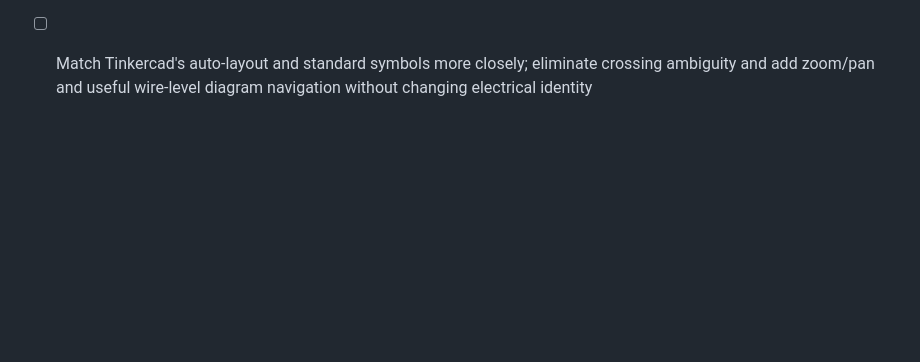
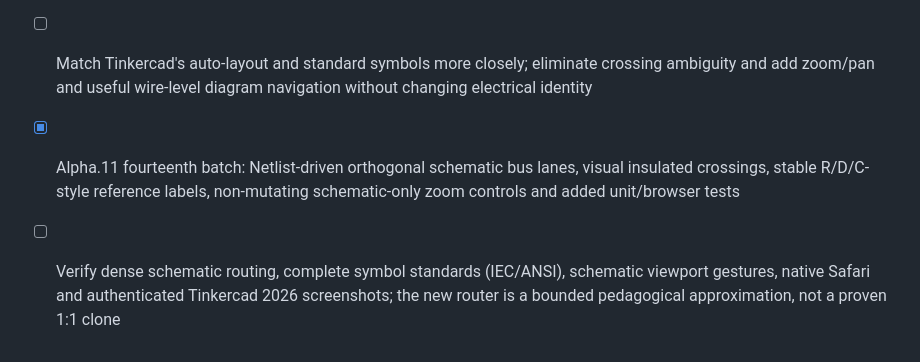
Before and after one commit to rushairer/Circuits, a Markdown page: docs/ROADMAP.md, the part around the change. GitHub-like rendering; blank space fills up the shorter version.

Commit message:
docs(schematic): record orthogonal symbol and routing parity gaps

```diff
--- a/docs/ROADMAP.md
+++ b/docs/ROADMAP.md
@@ -114,3 +114,6 @@ See [Alpha.11 scope, implementation and acceptance](ALPHA11.md).
 
 - [x] Alpha.11 thirteenth batch: first real read-only Schematic view based on existing Netlist, including breadboard buses, terminals, switch states, explicit net labels, bounded generation and SVG export
 - [ ] Match Tinkercad's auto-layout and standard symbols more closely; eliminate crossing ambiguity and add zoom/pan and useful wire-level diagram navigation without changing electrical identity
+
+- [x] Alpha.11 fourteenth batch: Netlist-driven orthogonal schematic bus lanes, visual insulated crossings, stable R/D/C-style reference labels, non-mutating schematic-only zoom controls and added unit/browser tests
+- [ ] Verify dense schematic routing, complete symbol standards (IEC/ANSI), schematic viewport gestures, native Safari and authenticated Tinkercad 2026 screenshots; the new router is a bounded pedagogical approximation, not a proven 1:1 clone
```
